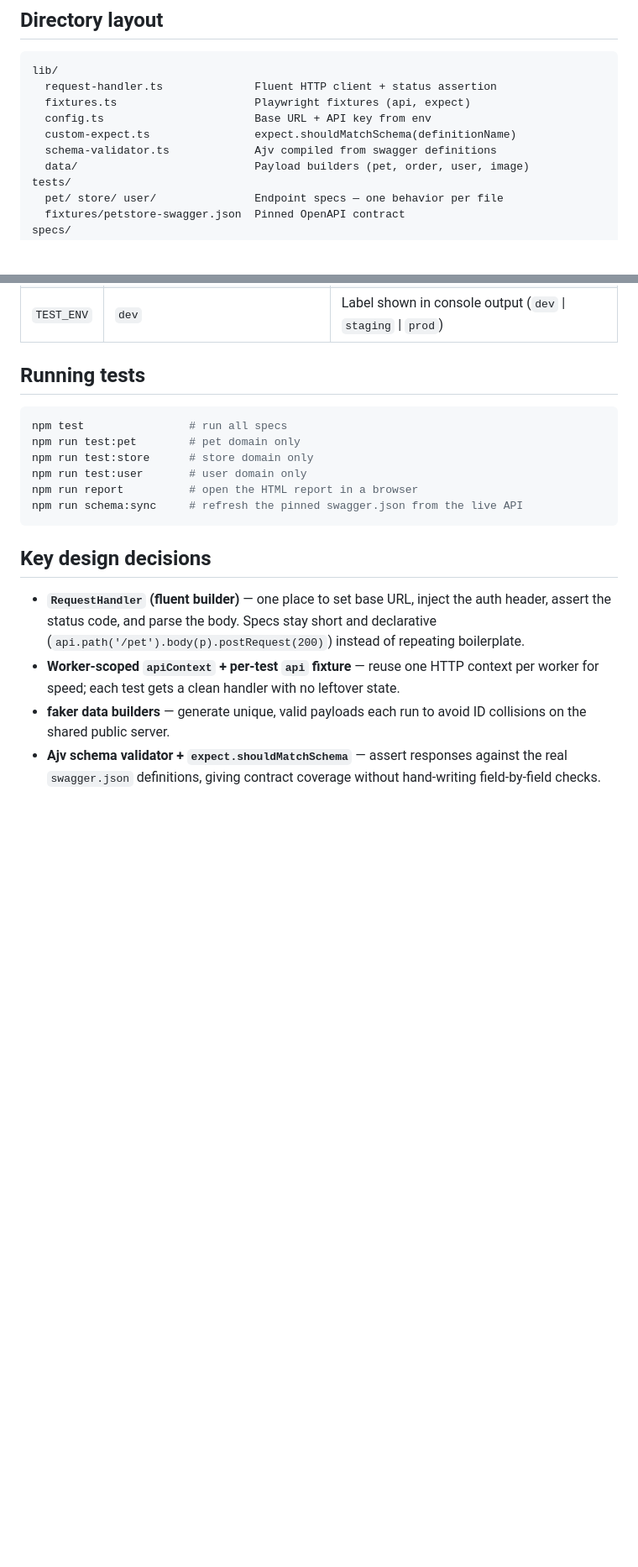
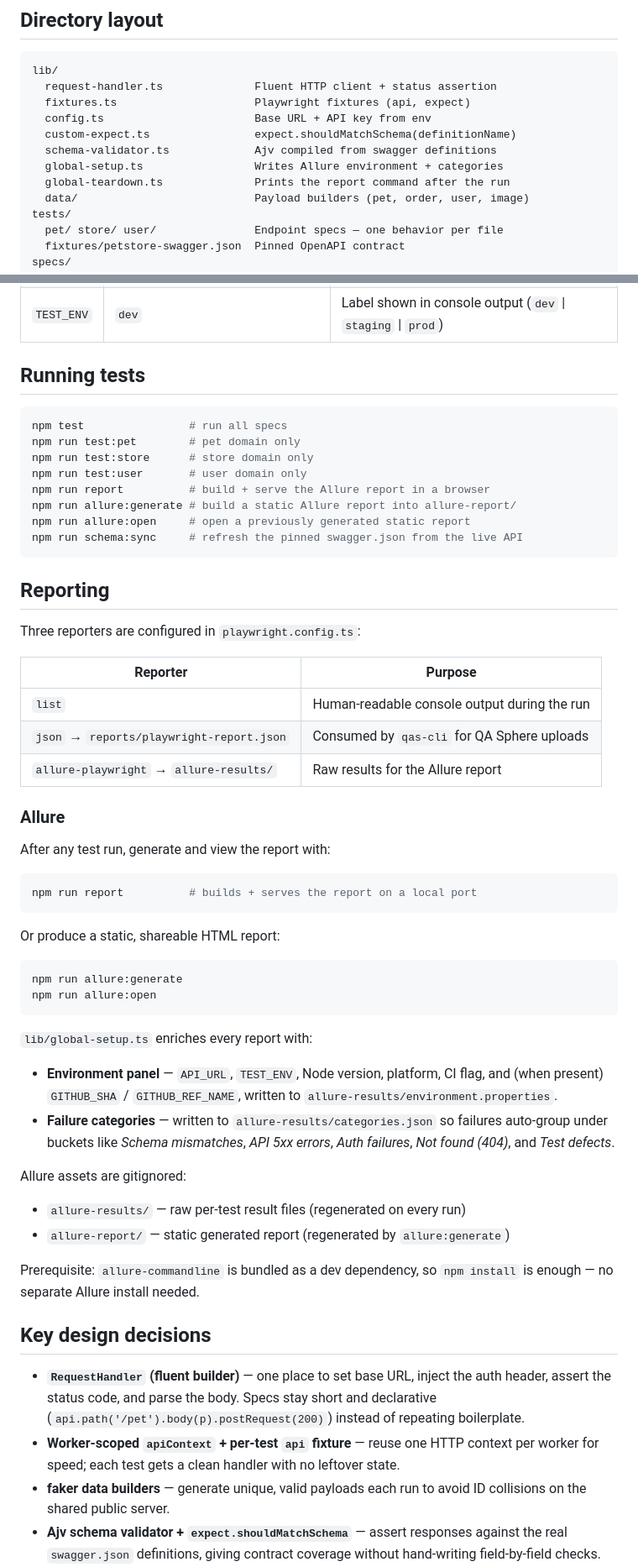
Before and after one commit to juliansernave/pet-store-test-project, a Markdown page: README.md, 2 parts joined by grey strips. Shown at 84% size. GitHub-like rendering; blank space fills up the shorter version.

Commit message:
Document Allure reporting setup in README

````diff
--- a/README.md
+++ b/README.md
@@ -60,6 +60,8 @@ lib/
   config.ts                       Base URL + API key from env
   custom-expect.ts                expect.shouldMatchSchema(definitionName)
   schema-validator.ts             Ajv compiled from swagger definitions
+  global-setup.ts                 Writes Allure environment + categories
+  global-teardown.ts              Prints the report command after the run
   data/                           Payload builders (pet, order, user, image)
 tests/
   pet/ store/ user/               Endpoint specs — one behavior per file
@@ -104,9 +106,48 @@ npm test                # run all specs
 npm run test:pet        # pet domain only
 npm run test:store      # store domain only
 npm run test:user       # user domain only
-npm run report          # open the HTML report in a browser
+npm run report          # build + serve the Allure report in a browser
+npm run allure:generate # build a static Allure report into allure-report/
+npm run allure:open     # open a previously generated static report
 npm run schema:sync     # refresh the pinned swagger.json from the live API
 ```
+
+## Reporting
+
+Three reporters are configured in `playwright.config.ts`:
+
+| Reporter | Purpose |
+|---|---|
+| `list` | Human-readable console output during the run |
+| `json` → `reports/playwright-report.json` | Consumed by `qas-cli` for QA Sphere uploads |
+| `allure-playwright` → `allure-results/` | Raw results for the Allure report |
+
+### Allure
+
+After any test run, generate and view the report with:
+
+```bash
+npm run report          # builds + serves the report on a local port
+```
+
+Or produce a static, shareable HTML report:
+
+```bash
+npm run allure:generate
+npm run allure:open
+```
+
+`lib/global-setup.ts` enriches every report with:
+
+- **Environment panel** — `API_URL`, `TEST_ENV`, Node version, platform, CI flag, and (when present) `GITHUB_SHA` / `GITHUB_REF_NAME`, written to `allure-results/environment.properties`.
+- **Failure categories** — written to `allure-results/categories.json` so failures auto-group under buckets like *Schema mismatches*, *API 5xx errors*, *Auth failures*, *Not found (404)*, and *Test defects*.
+
+Allure assets are gitignored:
+
+- `allure-results/` — raw per-test result files (regenerated on every run)
+- `allure-report/` — static generated report (regenerated by `allure:generate`)
+
+Prerequisite: `allure-commandline` is bundled as a dev dependency, so `npm install` is enough — no separate Allure install needed.
 
 ## Key design decisions
 
````
Also changed, not shown: other parts of README.md (+1 -0 lines).
